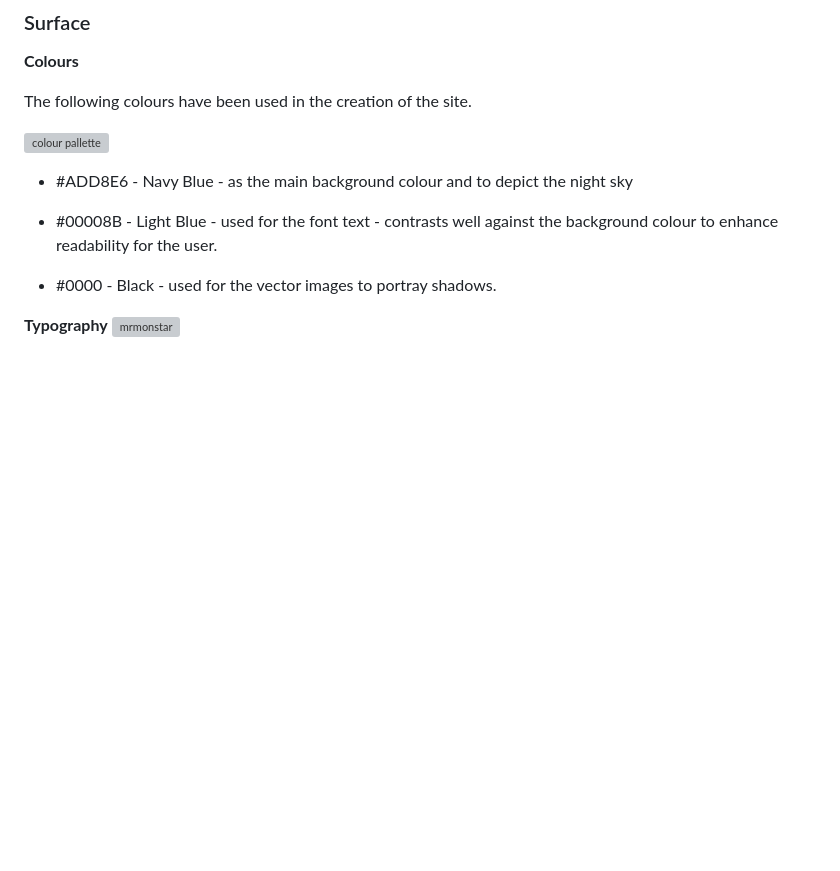
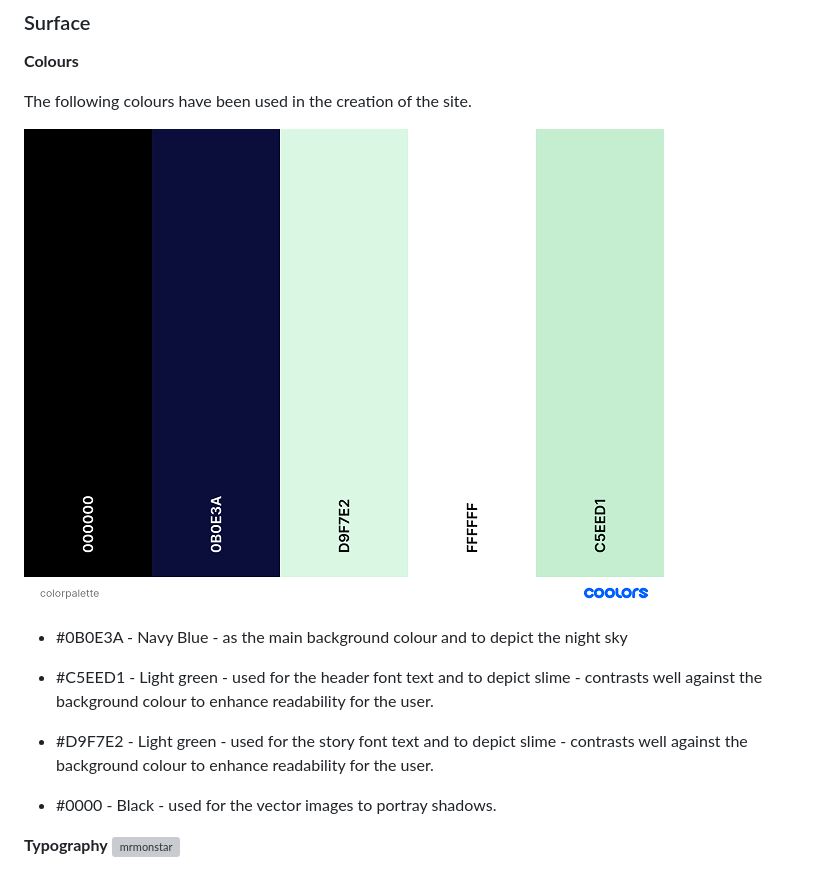
Before and after one commit to adowlin/spookathon-team7, a Markdown page: README.md, the part around the change. Drawn GitHub-style; pictures changed too: readme-assets/colorpalette.png (added); blank space fills up the shorter version; grey boxes are pictures that could not be loaded.

Commit message:
Update file path of images in readme and change colours to correct hex codes in readme

```diff
--- a/README.md
+++ b/README.md
@@ -63,11 +63,13 @@ Please find the wireframes for the project below.
 
 The following colours have been used in the creation of the site.
 
-![colour pallette](/workspace/spookathon-team7/readme-assets/coolors.jpg)
+![colour pallette](https://github.com/adowlin/spookathon-team7/blob/main/readme-assets/colorpalette.png?raw=true)
 
-- #ADD8E6 - Navy Blue - as the main background colour and to depict the night sky
+- #0B0E3A - Navy Blue - as the main background colour and to depict the night sky
 
-- #00008B - Light Blue - used for the font text - contrasts well against the background colour to enhance readability for the user.
+- #C5EED1 - Light green - used for the header font text and to depict slime - contrasts well against the background colour to enhance readability for the user.
+
+- #D9F7E2 - Light green - used for the story font text and to depict slime - contrasts well against the background colour to enhance readability for the user.
 
 - #0000 - Black - used for the vector images to portray shadows.
 
```
